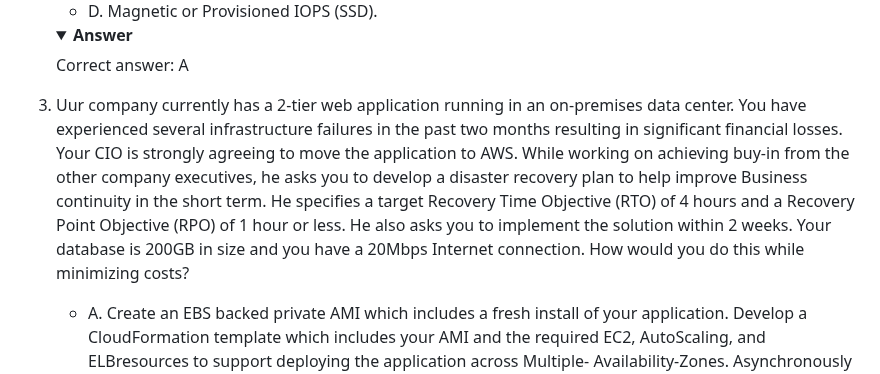
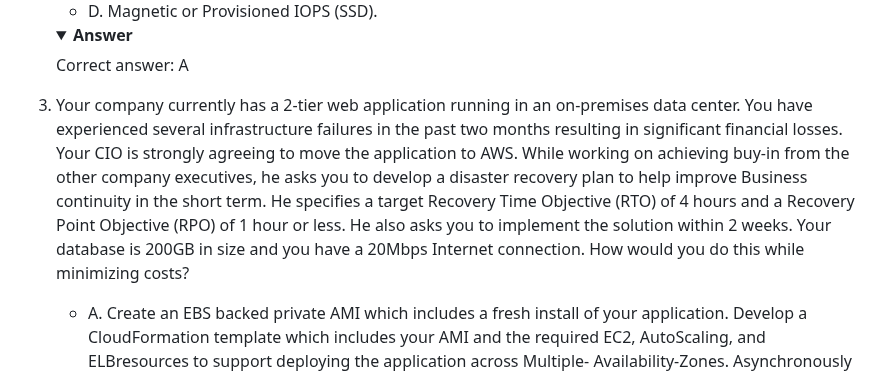
Before and after one commit to rnem/aws, a Markdown page: practice-questions/AWS-Certified-Solutions-Architect-Associate/practice-exam-09.md, the part around the change. Rendered like a GitHub page; folded sections open.

Commit message:
fixed typo

```diff
--- a/practice-questions/AWS-Certified-Solutions-Architect-Associate/practice-exam-09.md
+++ b/practice-questions/AWS-Certified-Solutions-Architect-Associate/practice-exam-09.md
@@ -26,7 +26,7 @@ If this practice exam has been helpful to you please share it with others and re
       <p>Correct answer: A</p>
     </details>
 
-3. Uur company currently has a 2-tier web application running in an on-premises data center. You have experienced several infrastructure failures in the past two months resulting in significant financial losses. Your CIO is strongly agreeing to move the application to AWS. While working on achieving buy-in from the other company executives, he asks you to develop a disaster recovery plan to help improve Business continuity in the short term. He specifies a target Recovery Time Objective (RTO) of 4 hours and a Recovery Point Objective (RPO) of 1 hour or less. He also asks you to implement the solution within 2 weeks. Your database is 200GB in size and you have a 20Mbps Internet connection. How would you do this while minimizing costs?
+3. Your company currently has a 2-tier web application running in an on-premises data center. You have experienced several infrastructure failures in the past two months resulting in significant financial losses. Your CIO is strongly agreeing to move the application to AWS. While working on achieving buy-in from the other company executives, he asks you to develop a disaster recovery plan to help improve Business continuity in the short term. He specifies a target Recovery Time Objective (RTO) of 4 hours and a Recovery Point Objective (RPO) of 1 hour or less. He also asks you to implement the solution within 2 weeks. Your database is 200GB in size and you have a 20Mbps Internet connection. How would you do this while minimizing costs?
     - A. Create an EBS backed private AMI which includes a fresh install of your application. Develop a CloudFormation template which includes your AMI and the required EC2, AutoScaling, and ELBresources to support deploying the application across Multiple- Availability-Zones. Asynchronously replicate transactions from your on-premises database to a database instance in AWS across a secure VPN connection.
     - B. Deploy your application on EC2 instances within an Auto Scaling group across multiple availability zones. Asynchronously replicate transactions from your on-premises database to a database instance in AWS across a secure VPN connection.
     - C. Create an EBS backed private AMI which includes a fresh install of your application. Setup a script in your data center to backup the local database every 1 hour and to encrypt and copy the resultingfile to an S3 bucket using multi-part upload.
```
